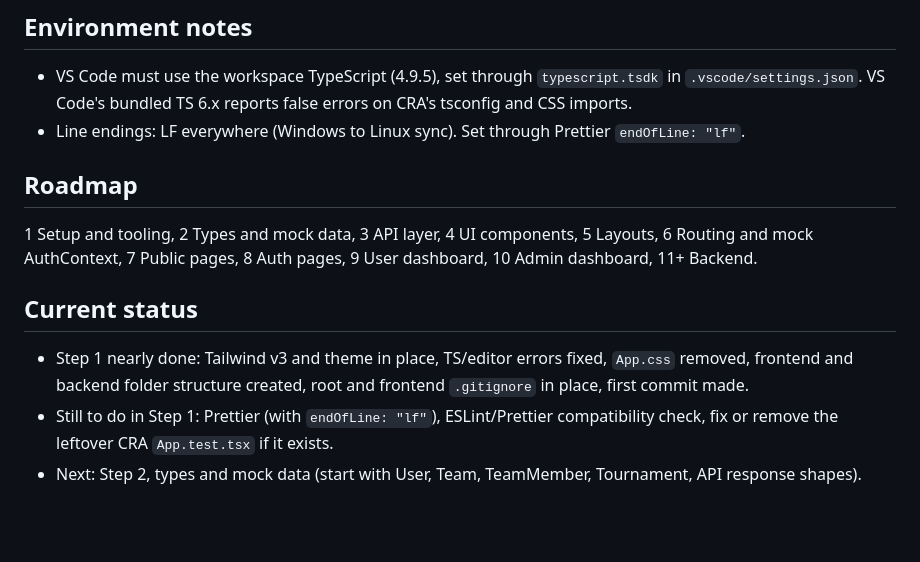
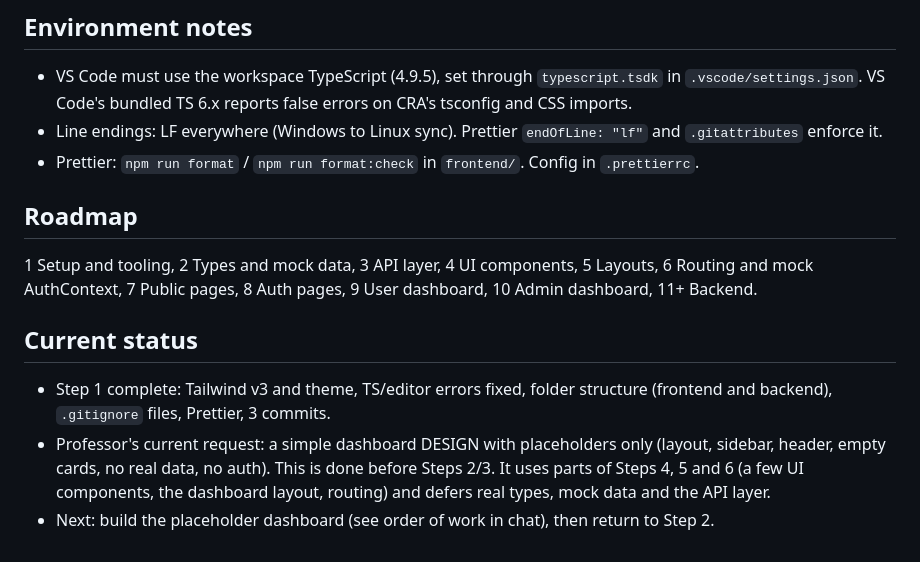
Before and after one commit to Russia3654/ApexThrone, a Markdown page: CLAUDE.md, the part around the change. GitHub-like rendering; blank space fills up the shorter version.

Commit message:
docs: update status

```diff
--- a/CLAUDE.md
+++ b/CLAUDE.md
@@ -41,7 +41,8 @@
 ## Environment notes
 
 - VS Code must use the workspace TypeScript (4.9.5), set through `typescript.tsdk` in `.vscode/settings.json`. VS Code's bundled TS 6.x reports false errors on CRA's tsconfig and CSS imports.
-- Line endings: LF everywhere (Windows to Linux sync). Set through Prettier `endOfLine: "lf"`.
+- Line endings: LF everywhere (Windows to Linux sync). Prettier `endOfLine: "lf"` and `.gitattributes` enforce it.
+- Prettier: `npm run format` / `npm run format:check` in `frontend/`. Config in `.prettierrc`.
 
 ## Roadmap
 
@@ -49,6 +50,6 @@
 
 ## Current status
 
-- Step 1 nearly done: Tailwind v3 and theme in place, TS/editor errors fixed, `App.css` removed, frontend and backend folder structure created, root and frontend `.gitignore` in place, first commit made.
-- Still to do in Step 1: Prettier (with `endOfLine: "lf"`), ESLint/Prettier compatibility check, fix or remove the leftover CRA `App.test.tsx` if it exists.
-- Next: Step 2, types and mock data (start with User, Team, TeamMember, Tournament, API response shapes).
+- Step 1 complete: Tailwind v3 and theme, TS/editor errors fixed, folder structure (frontend and backend), `.gitignore` files, Prettier, 3 commits.
+- Professor's current request: a simple dashboard DESIGN with placeholders only (layout, sidebar, header, empty cards, no real data, no auth). This is done before Steps 2/3. It uses parts of Steps 4, 5 and 6 (a few UI components, the dashboard layout, routing) and defers real types, mock data and the API layer.
+- Next: build the placeholder dashboard (see order of work in chat), then return to Step 2.
```
